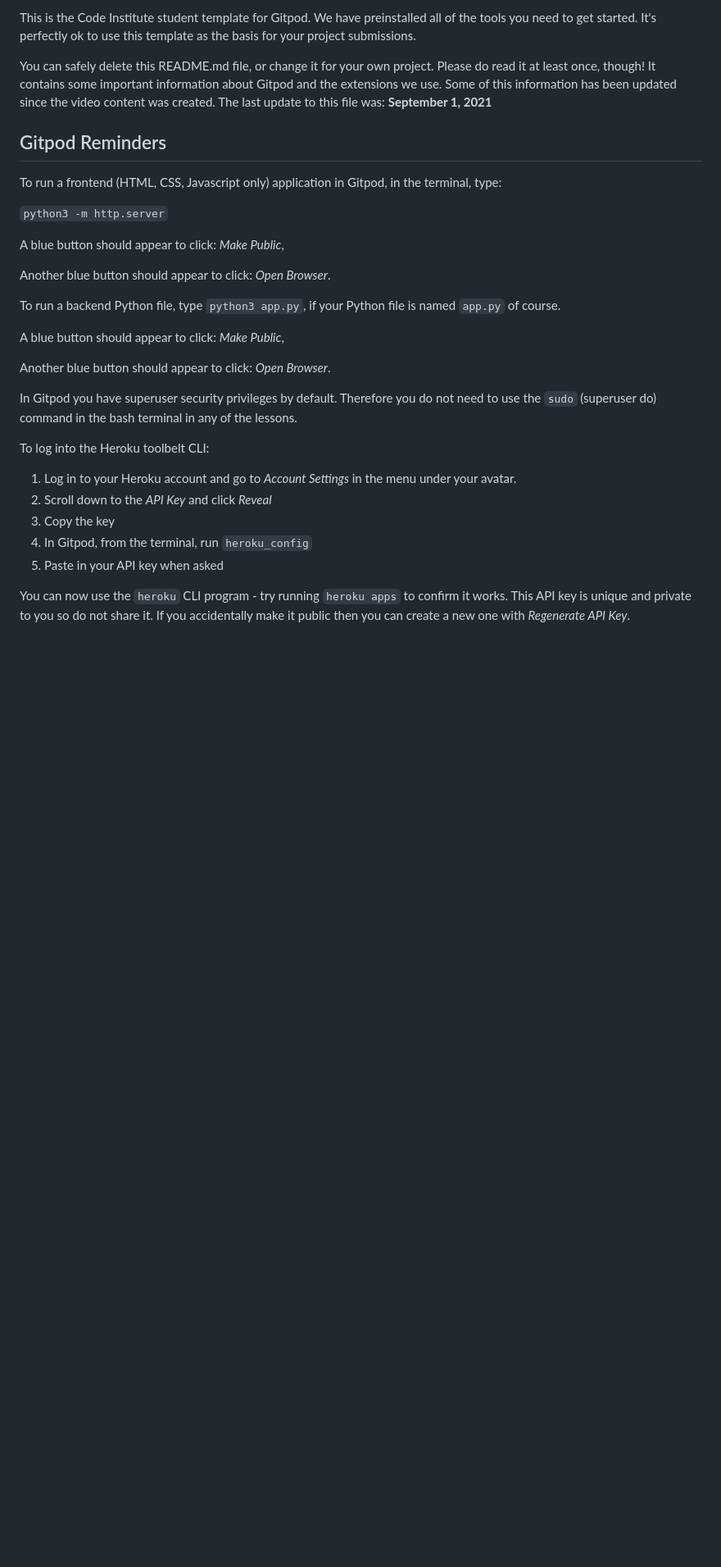
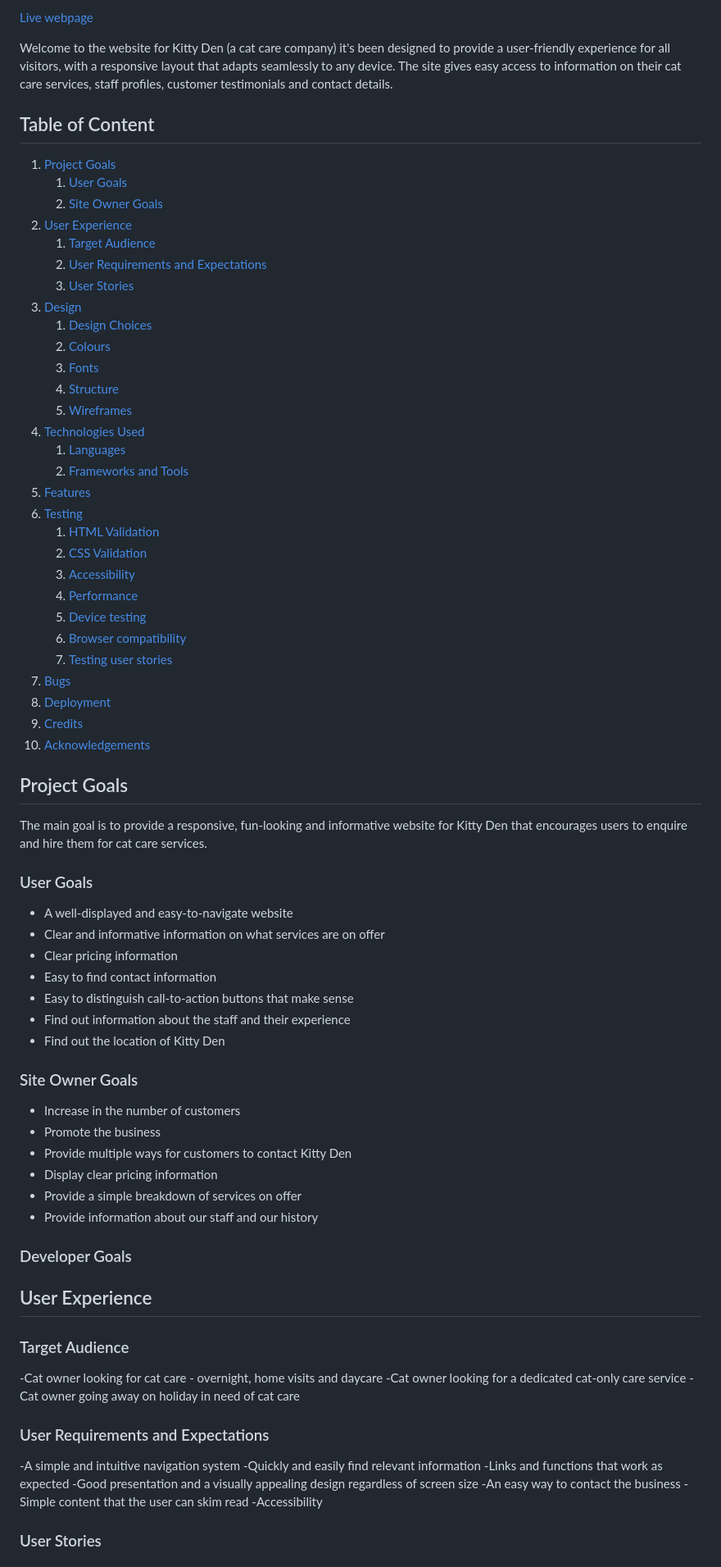
Before and after one commit to Hanmb17/CI_MS1_CATTERY, a Markdown page: README.md, the part around the change printed below. Shown: that part at 82% size. GitHub-like rendering; blank space fills up the shorter version.

Commit message:
Add Readme layout and user information

```diff
--- a/README.md
+++ b/README.md
@@ -4,33 +5,79 @@ Welcome Hannah Bowles,
 
-This is the Code Institute student template for Gitpod. We have preinstalled all of the tools you need to get started. It's perfectly ok to use this template as the basis for your project submissions.
+[Live webpage](https://hanmb17.github.io/CI_MS1_CATTERY/)
 
-You can safely delete this README.md file, or change it for your own project. Please do read it at least once, though! It contains some important information about Gitpod and the extensions we use. Some of this information has been updated since the video content was created. The last update to this file was: **September 1, 2021**
+Welcome to the website for Kitty Den (a cat care company) it's been designed to provide a user-friendly experience for all visitors, with a responsive layout that adapts seamlessly to any device. The site gives easy access to information on their cat care services, staff profiles, customer testimonials and contact details.
 
-## Gitpod Reminders
+## Table of Content
 
-To run a frontend (HTML, CSS, Javascript only) application in Gitpod, in the terminal, type:
+1. [Project Goals](#project-goals)
+    1. [User Goals](#user-goals)
+    2. [Site Owner Goals](#site-owner-goals)
+2. [User Experience](#user-experience)
+    1. [Target Audience](#target-audience)
+    2. [User Requirements and Expectations](#user-requirements-and-expectations)
+    3. [User Stories](#user-stories)
+3. [Design](#design)
+    1. [Design Choices](#design-choices)
+    2. [Colours](#colours)
+    3. [Fonts](#fonts)
+    4. [Structure](#structure)
+    5. [Wireframes](#wireframes)
+4. [Technologies Used](#technologies-used)
+    1. [Languages](#languages)
+    2. [Frameworks and Tools](#frameworks-and-tools)
+5. [Features](#features)
+6. [Testing](#testing)
+    1. [HTML Validation](#HTML-validation)
+    2. [CSS Validation](#CSS-validation)
+    3. [Accessibility](#accessibility)
+    4. [Performance](#performance)
+    5. [Device testing](#performing-tests-on-various-devices)
+    6. [Browser compatibility](#browser-compatibility)
+    7. [Testing user stories](#testing-user-stories)
+8. [Bugs](#bugs)
+9. [Deployment](#deployment)
+10. [Credits](#credits)
+11. [Acknowledgements](#acknowledgements)
 
-`python3 -m http.server`
+## Project Goals
 
-A blue button should appear to click: _Make Public_,
+The main goal is to provide a responsive, fun-looking and informative website for Kitty Den that encourages users to enquire and hire them for cat care services.
 
-Another blue button should appear to click: _Open Browser_.
+### User Goals
+- A well-displayed and easy-to-navigate website
+- Clear and informative information on what services are on offer
+- Clear pricing information
+- Easy to find contact information
+- Easy to distinguish call-to-action buttons that make sense
+- Find out information about the staff and their experience
+- Find out the location of Kitty Den
 
-To run a backend Python file, type `python3 app.py`, if your Python file is named `app.py` of course.
+### Site Owner Goals
+- Increase in the number of customers
+- Promote the business
+- Provide multiple ways for customers to contact Kitty Den
+- Display clear pricing information
+- Provide a simple breakdown of services on offer
+- Provide information about our staff and our history
 
-A blue button should appear to click: _Make Public_,
+### Developer Goals
 
-Another blue button should appear to click: _Open Browser_.
 
-In Gitpod you have superuser security privileges by default. Therefore you do not need to use the `sudo` (superuser do) command in the bash terminal in any of the lessons.
+## User Experience
 
-To log into the Heroku toolbelt CLI:
+### Target Audience
+-Cat owner looking for cat care - overnight, home visits and daycare
+-Cat owner looking for a dedicated cat-only care service
+-Cat owner going away on holiday in need of cat care
 
-1. Log in to your Heroku account and go to *Account Settings* in the menu under your avatar.
-2. Scroll down to the *API Key* and click *Reveal*
-3. Copy the key
-4. In Gitpod, from the terminal, run `heroku_config`
-5. Paste in your API key when asked
+### User Requirements and Expectations
+-A simple and intuitive navigation system
+-Quickly and easily find relevant information
+-Links and functions that work as expected
+-Good presentation and a visually appealing design regardless of screen size
+-An easy way to contact the business
+-Simple content that the user can skim read
+-Accessibility
 
-You can now use the `heroku` CLI program - try running `heroku apps` to confirm it works. This API key is unique and private to you so do not share it. If you accidentally make it public then you can create a new one with _Regenerate API Key_.
+### User Stories
 
```
Also changed, not shown: other parts of README.md (+155 -41 lines).
